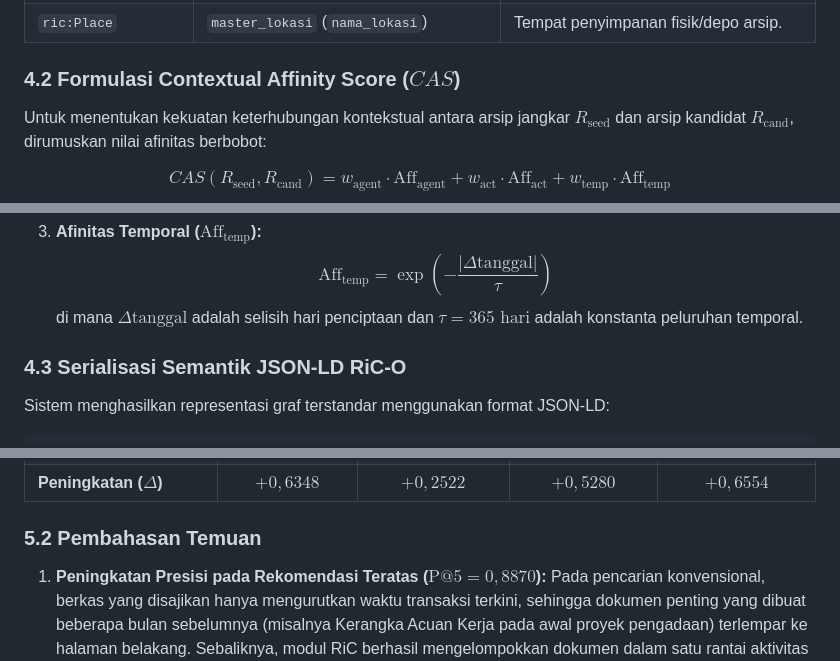
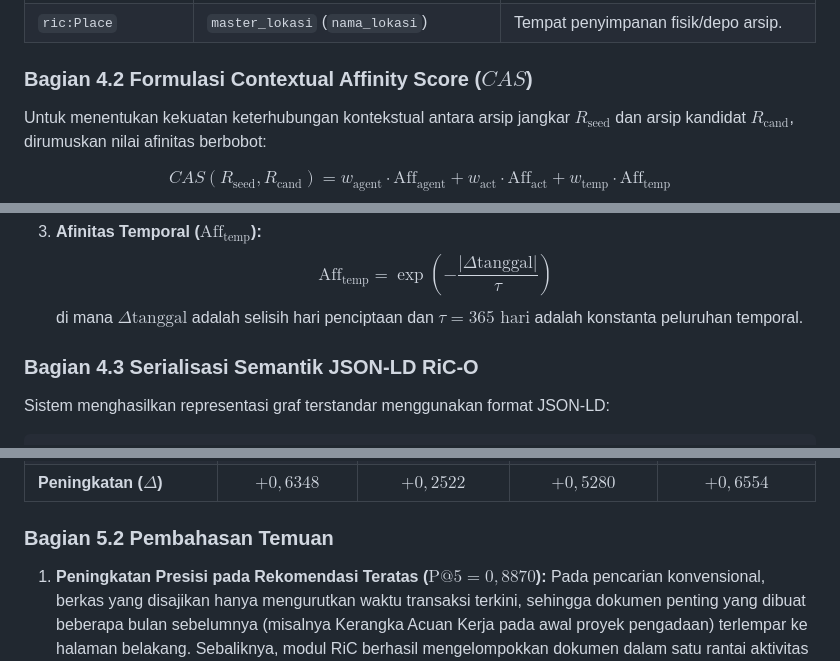
Before and after one commit to syawqy/arteri-2, a Markdown page: docs/ric-discovery/DRAFT-JURNAL-FINAL.md, 3 parts joined by grey strips. Rendered like a GitHub page.

````diff
--- a/docs/ric-discovery/DRAFT-JURNAL-FINAL.md
+++ b/docs/ric-discovery/DRAFT-JURNAL-FINAL.md
@@ -102,7 +102,7 @@ Skema basis data Arteri-2 dipetakan ke model konseptual RiC-CM sebagaimana ditun
 | `ric:Activity` | `master_kode` (`kode`, `nama`) | Fungsi/urusan kerja yang tercermin dalam kode klasifikasi. |
 | `ric:Place` | `master_lokasi` (`nama_lokasi`) | Tempat penyimpanan fisik/depo arsip. |
 
-### 4.2 Formulasi Contextual Affinity Score ($CAS$)
+### Bagian 4.2 Formulasi Contextual Affinity Score ($CAS$)
 Untuk menentukan kekuatan keterhubungan kontekstual antara arsip jangkar $R_{\text{seed}}$ dan arsip kandidat $R_{\text{cand}}$, dirumuskan nilai afinitas berbobot:
 
 $$CAS(R_{\text{seed}}, R_{\text{cand}}) = w_{\text{agent}} \cdot \text{Aff}_{\text{agent}} + w_{\text{act}} \cdot \text{Aff}_{\text{act}} + w_{\text{temp}} \cdot \text{Aff}_{\text{temp}}$$
@@ -120,7 +120,7 @@ Dengan batasan bobot $\sum w = 1{,}0$ di mana ditetapkan $w_{\text{agent}} = 0{,
    $$\text{Aff}_{\text{temp}} = \exp\left(-\frac{|\Delta \text{tanggal}|}{\tau}\right)$$
    di mana $\Delta \text{tanggal}$ adalah selisih hari penciptaan dan $\tau = 365\text{ hari}$ adalah konstanta peluruhan temporal.
 
-### 4.3 Serialisasi Semantik JSON-LD RiC-O
+### Bagian 4.3 Serialisasi Semantik JSON-LD RiC-O
 Sistem menghasilkan representasi graf terstandar menggunakan format JSON-LD:
 
 ```json
@@ -171,7 +171,7 @@ Pengujian benchmark dilakukan secara terkontrol menggunakan repositori simulasi
 | **RiC Contextual Discovery** | **$0{,}8870$** | **$0{,}5130$** | **$1{,}0000$** | **$1{,}0000$** |
 | **Peningkatan ($\Delta$)** | **$+0{,}6348$** | **$+0{,}2522$** | **$+0{,}5280$** | **$+0{,}6554$** |
 
-### 5.2 Pembahasan Temuan
+### Bagian 5.2 Pembahasan Temuan
 1. **Peningkatan Presisi pada Rekomendasi Teratas ($\text{P@5} = 0{,}8870$):**
    Pada pencarian konvensional, berkas yang disajikan hanya mengurutkan waktu transaksi terkini, sehingga dokumen penting yang dibuat beberapa bulan sebelumnya (misalnya Kerangka Acuan Kerja pada awal proyek pengadaan) terlempar ke halaman belakang. Sebaliknya, modul RiC berhasil mengelompokkan dokumen dalam satu rantai aktivitas dengan presisi $88{,}70\%$.
 2. **Cakupan Klaster Penuh ($\text{Recall@10} = 1{,}0000$):**
````
Also changed, not shown: other parts of docs/ric-discovery/DRAFT-JURNAL-FINAL.md (+22 -21 lines).
